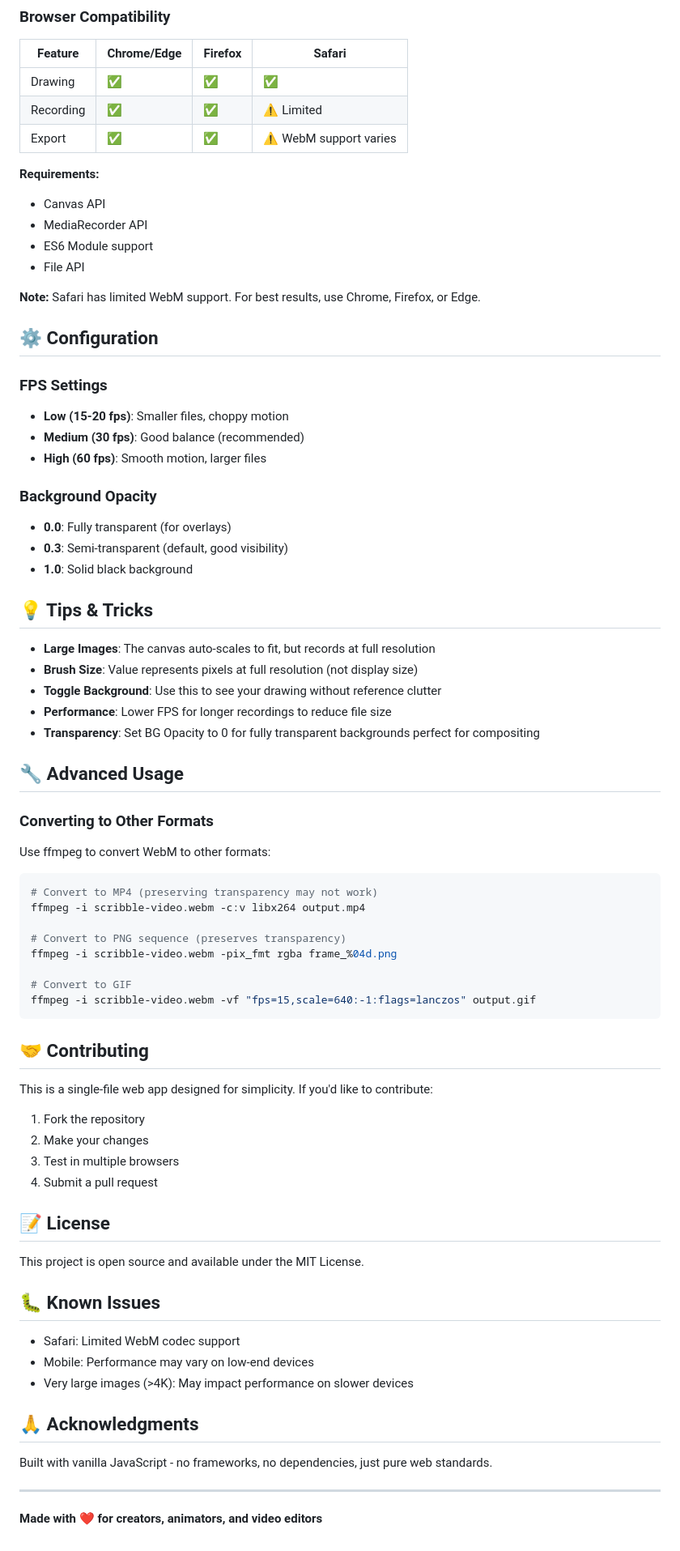
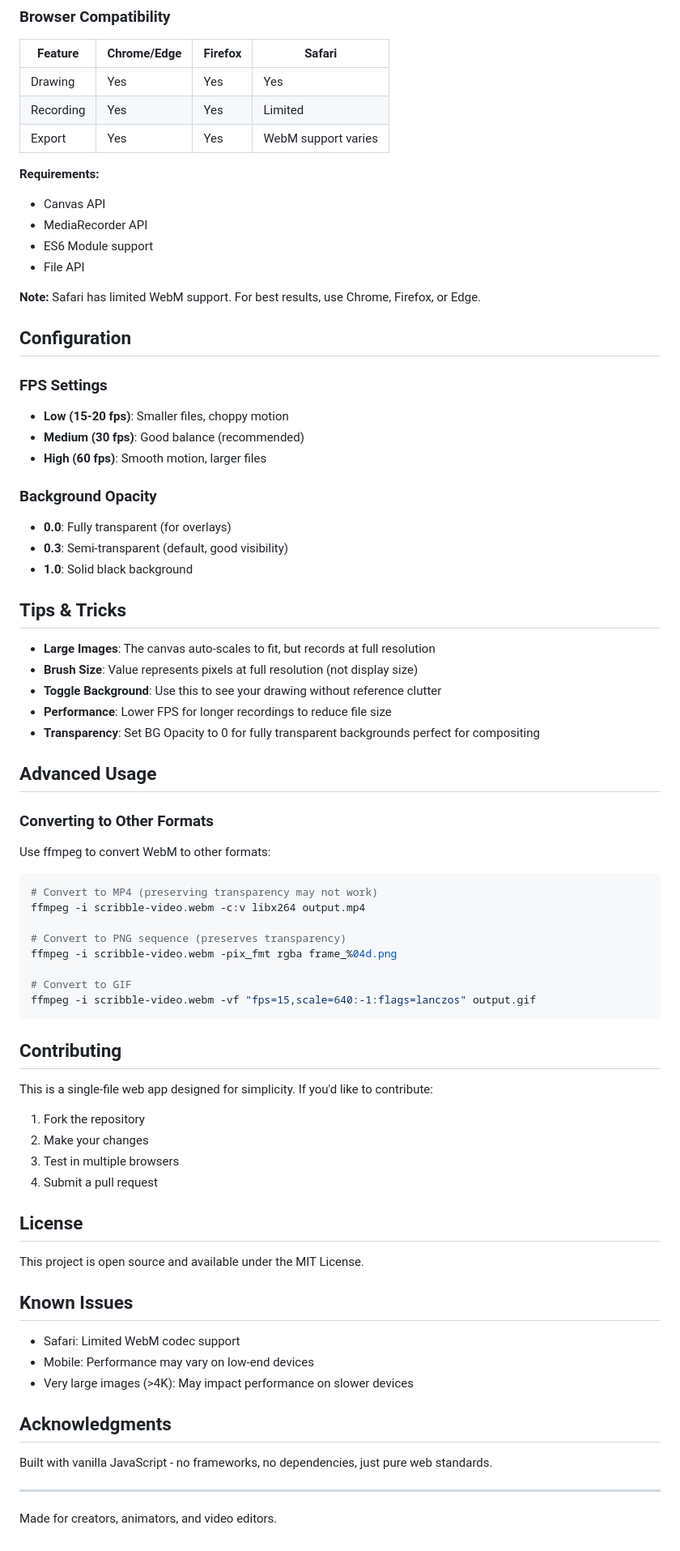
Before and after one commit to prismspecs/scribble-vid, a Markdown page: README.md, the part around one of its changes. Shown at 81% size. GitHub-like rendering.

Commit message:
Remove emojis from README

````diff
--- a/README.md
+++ b/README.md
@@ -103,9 +103,9 @@ The app uses a dual-resolution system:
 
 | Feature | Chrome/Edge | Firefox | Safari |
 |---------|-------------|---------|--------|
-| Drawing | ✅ | ✅ | ✅ |
-| Recording | ✅ | ✅ | ⚠️ Limited |
-| Export | ✅ | ✅ | ⚠️ WebM support varies |
+| Drawing | Yes | Yes | Yes |
+| Recording | Yes | Yes | Limited |
+| Export | Yes | Yes | WebM support varies |
 
 **Requirements:**
 - Canvas API
@@ -115,7 +115,7 @@ The app uses a dual-resolution system:
 
 **Note:** Safari has limited WebM support. For best results, use Chrome, Firefox, or Edge.
 
-## ⚙️ Configuration
+## Configuration
 
 ### FPS Settings
 - **Low (15-20 fps)**: Smaller files, choppy motion
@@ -127,7 +127,7 @@ The app uses a dual-resolution system:
 - **0.3**: Semi-transparent (default, good visibility)
 - **1.0**: Solid black background
 
-## 💡 Tips & Tricks
+## Tips & Tricks
 
 - **Large Images**: The canvas auto-scales to fit, but records at full resolution
 - **Brush Size**: Value represents pixels at full resolution (not display size)
@@ -135,7 +135,7 @@ The app uses a dual-resolution system:
 - **Performance**: Lower FPS for longer recordings to reduce file size
 - **Transparency**: Set BG Opacity to 0 for fully transparent backgrounds perfect for compositing
 
-## 🔧 Advanced Usage
+## Advanced Usage
 
 ### Converting to Other Formats
 
@@ -152,7 +152,7 @@ ffmpeg -i scribble-video.webm -pix_fmt rgba frame_%04d.png
 ffmpeg -i scribble-video.webm -vf "fps=15,scale=640:-1:flags=lanczos" output.gif
 ```
 
-## 🤝 Contributing
+## Contributing
 
 This is a single-file web app designed for simplicity. If you'd like to contribute:
 
@@ -161,20 +161,20 @@ This is a single-file web app designed for simplicity. If you'd like to contribu
 3. Test in multiple browsers
 4. Submit a pull request
 
-## 📝 License
+## License
 
 This project is open source and available under the MIT License.
 
-## 🐛 Known Issues
+## Known Issues
 
 - Safari: Limited WebM codec support
 - Mobile: Performance may vary on low-end devices
 - Very large images (>4K): May impact performance on slower devices
 
-## 🙏 Acknowledgments
+## Acknowledgments
 
 Built with vanilla JavaScript - no frameworks, no dependencies, just pure web standards.
 
 ---
 
-**Made with ❤️ for creators, animators, and video editors**
+Made for creators, animators, and video editors.
````
Also changed, not shown: other parts of README.md (+16 -16 lines).
